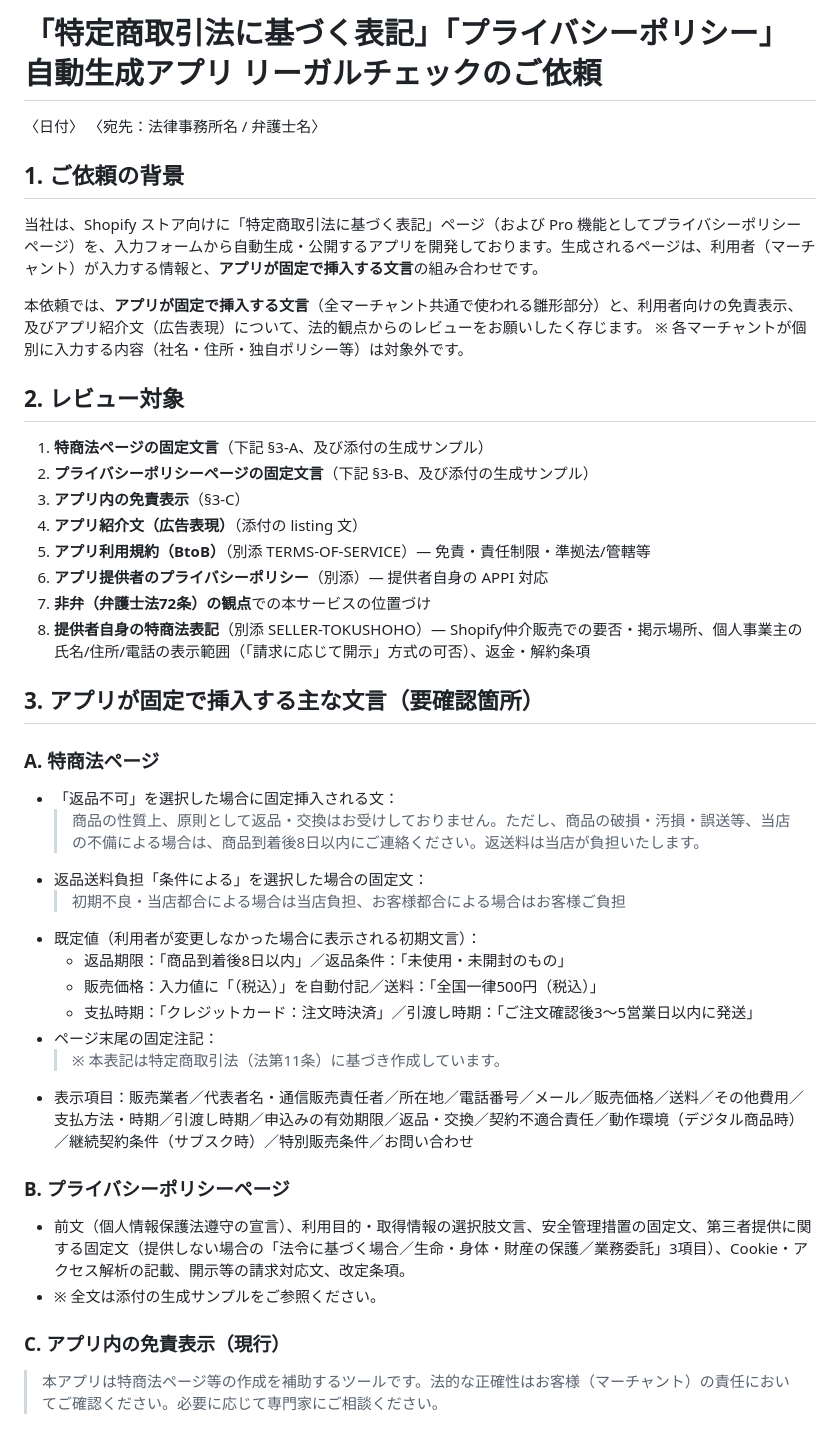
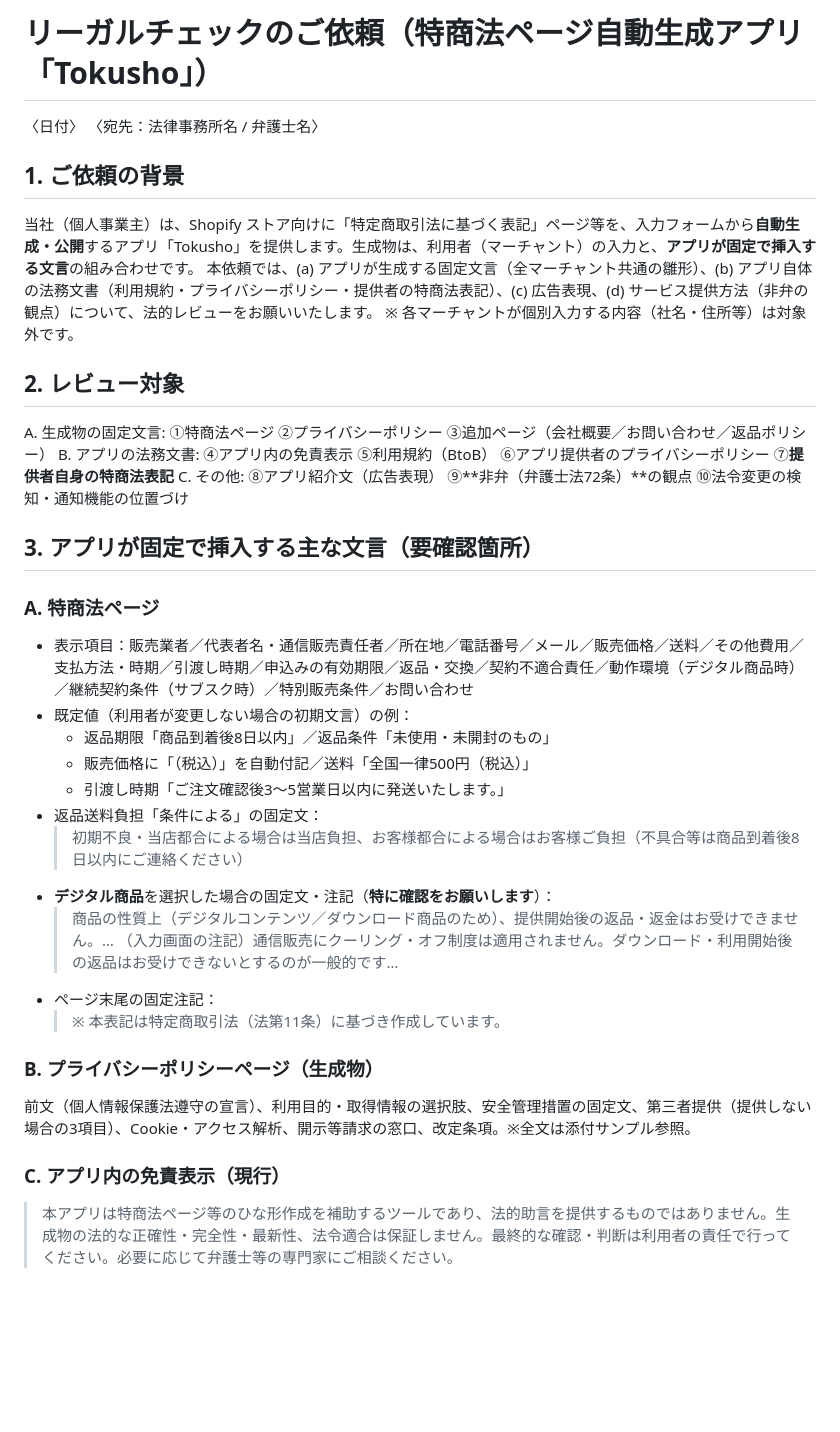
Before and after one commit to renbankanite2019-ops/tokusho, a Markdown page: LAWYER-REVIEW-REQUEST.md, the part around one of its changes. GitHub-like rendering; blank space fills up the shorter version.

Commit message:
Rewrite lawyer-review request: clean, complete, send-ready
Consolidated the patched doc: consistent numbering (10 questions + fix
sample), added the digital cooling-off statement and the seller's own
特商法 as explicit review points, and the full attachment list (LISTING,
TERMS-OF-SERVICE, PRIVACY, SELLER-TOKUSHOHO). Reflects current app
(individual seller, 法的助言ではない positioning, Pro email alerts).

Co-Authored-By: Claude Opus 4.8 <noreply@anthropic.com>

```diff
--- a/LAWYER-REVIEW-REQUEST.md
+++ b/LAWYER-REVIEW-REQUEST.md
@@ -1,51 +1,46 @@
 <!--
-VN — Cách dùng tài liệu này:
-1. Gửi phần tiếng Nhật bên dưới cho 弁護士/行政書士 (qua email hoặc kèm khi đặt スポット相談).
-2. ĐÍNH KÈM: bản in/PDF các trang thật do app sinh ra (xuất từ app: trang 特商法 ở vài biến thể + trang プライバシーポリシー). Mục「添付資料」liệt kê cần xuất gì.
-3. Điền 〈...〉 (tên công ty, ngày, v.v.) trước khi gửi.
-Mục tiêu: review một LẦN cho phần "câu chữ cố định" của template (dùng chung cho mọi merchant), không phải review từng store.
+VN — Cách dùng:
+1. Gửi phần tiếng Nhật bên dưới cho 弁護士 (email hoặc kèm khi đặt スポット相談).
+2. ĐÍNH KÈM (mục 6): bản in/PDF các trang app sinh ra + các file: LISTING.md, TERMS-OF-SERVICE.md,
+   PRIVACY.md (app privacy), SELLER-TOKUSHOHO.md (特商法 của người bán).
+3. Điền 〈日付〉〈宛先〉 trước khi gửi.
+Mục tiêu: review MỘT LẦN phần "câu chữ cố định" (dùng chung mọi merchant) + các văn bản pháp lý của chính app.
 -->
 
-# 「特定商取引法に基づく表記」「プライバシーポリシー」自動生成アプリ リーガルチェックのご依頼
+# リーガルチェックのご依頼（特商法ページ自動生成アプリ「Tokusho」）
 
 〈日付〉
 〈宛先：法律事務所名 / 弁護士名〉
 
 ## 1. ご依頼の背景
-当社は、Shopify ストア向けに「特定商取引法に基づく表記」ページ（および Pro 機能としてプライバシーポリシーページ）を、入力フォームから自動生成・公開するアプリを開発しております。生成されるページは、利用者（マーチャント）が入力する情報と、**アプリが固定で挿入する文言**の組み合わせです。
-
-本依頼では、**アプリが固定で挿入する文言**（全マーチャント共通で使われる雛形部分）と、利用者向けの免責表示、及びアプリ紹介文（広告表現）について、法的観点からのレビューをお願いしたく存じます。
-※ 各マーチャントが個別に入力する内容（社名・住所・独自ポリシー等）は対象外です。
+当社（個人事業主）は、Shopify ストア向けに「特定商取引法に基づく表記」ページ等を、入力フォームから**自動生成・公開**するアプリ「Tokusho」を提供します。生成物は、利用者（マーチャント）の入力と、**アプリが固定で挿入する文言**の組み合わせです。
+本依頼では、(a) アプリが生成する固定文言（全マーチャント共通の雛形）、(b) アプリ自体の法務文書（利用規約・プライバシーポリシー・提供者の特商法表記）、(c) 広告表現、(d) サービス提供方法（非弁の観点）について、法的レビューをお願いいたします。
+※ 各マーチャントが個別入力する内容（社名・住所等）は対象外です。
 
 ## 2. レビュー対象
-1. **特商法ページの固定文言**（下記 §3-A、及び添付の生成サンプル）
-2. **プライバシーポリシーページの固定文言**（下記 §3-B、及び添付の生成サンプル）
-3. **アプリ内の免責表示**（§3-C）
-4. **アプリ紹介文（広告表現）**（添付の listing 文）
-5. **アプリ利用規約（BtoB）**（別添 TERMS-OF-SERVICE）— 免責・責任制限・準拠法/管轄等
-6. **アプリ提供者のプライバシーポリシー**（別添）— 提供者自身の APPI 対応
-7. **非弁（弁護士法72条）の観点**での本サービスの位置づけ
-8. **提供者自身の特商法表記**（別添 SELLER-TOKUSHOHO）— Shopify仲介販売での要否・掲示場所、個人事業主の氏名/住所/電話の表示範囲（「請求に応じて開示」方式の可否）、返金・解約条項
+A. 生成物の固定文言: ①特商法ページ ②プライバシーポリシー ③追加ページ（会社概要／お問い合わせ／返品ポリシー）
+B. アプリの法務文書: ④アプリ内の免責表示 ⑤利用規約（BtoB） ⑥アプリ提供者のプライバシーポリシー ⑦**提供者自身の特商法表記**
+C. その他: ⑧アプリ紹介文（広告表現） ⑨**非弁（弁護士法72条）**の観点 ⑩法令変更の検知・通知機能の位置づけ
 
 ## 3. アプリが固定で挿入する主な文言（要確認箇所）
 
 ### A. 特商法ページ
-- 「返品不可」を選択した場合に固定挿入される文：
-  > 商品の性質上、原則として返品・交換はお受けしておりません。ただし、商品の破損・汚損・誤送等、当店の不備による場合は、商品到着後8日以内にご連絡ください。返送料は当店が負担いたします。
-- 返品送料負担「条件による」を選択した場合の固定文：
-  > 初期不良・当店都合による場合は当店負担、お客様都合による場合はお客様ご負担
-- 既定値（利用者が変更しなかった場合に表示される初期文言）：
-  - 返品期限：「商品到着後8日以内」／返品条件：「未使用・未開封のもの」
-  - 販売価格：入力値に「（税込）」を自動付記／送料：「全国一律500円（税込）」
-  - 支払時期：「クレジットカード：注文時決済」／引渡し時期：「ご注文確認後3〜5営業日以内に発送」
+- 表示項目：販売業者／代表者名・通信販売責任者／所在地／電話番号／メール／販売価格／送料／その他費用／支払方法・時期／引渡し時期／申込みの有効期限／返品・交換／契約不適合責任／動作環境（デジタル商品時）／継続契約条件（サブスク時）／特別販売条件／お問い合わせ
+- 既定値（利用者が変更しない場合の初期文言）の例：
+  - 返品期限「商品到着後8日以内」／返品条件「未使用・未開封のもの」
+  - 販売価格に「（税込）」を自動付記／送料「全国一律500円（税込）」
+  - 引渡し時期「ご注文確認後3〜5営業日以内に発送いたします。」
+- 返品送料負担「条件による」の固定文：
+  > 初期不良・当店都合による場合は当店負担、お客様都合による場合はお客様ご負担（不具合等は商品到着後8日以内にご連絡ください）
+- **デジタル商品**を選択した場合の固定文・注記（**特に確認をお願いします**）：
+  > 商品の性質上（デジタルコンテンツ／ダウンロード商品のため）、提供開始後の返品・返金はお受けできません。…
+  > （入力画面の注記）通信販売にクーリング・オフ制度は適用されません。ダウンロード・利用開始後の返品はお受けできないとするのが一般的です…
 - ページ末尾の固定注記：
   > ※ 本表記は特定商取引法（法第11条）に基づき作成しています。
-- 表示項目：販売業者／代表者名・通信販売責任者／所在地／電話番号／メール／販売価格／送料／その他費用／支払方法・時期／引渡し時期／申込みの有効期限／返品・交換／契約不適合責任／動作環境（デジタル商品時）／継続契約条件（サブスク時）／特別販売条件／お問い合わせ
 
-### B. プライバシーポリシーページ
-- 前文（個人情報保護法遵守の宣言）、利用目的・取得情報の選択肢文言、安全管理措置の固定文、第三者提供に関する固定文（提供しない場合の「法令に基づく場合／生命・身体・財産の保護／業務委託」3項目）、Cookie・アクセス解析の記載、開示等の請求対応文、改定条項。
-- ※ 全文は添付の生成サンプルをご参照ください。
+### B. プライバシーポリシーページ（生成物）
+前文（個人情報保護法遵守の宣言）、利用目的・取得情報の選択肢、安全管理措置の固定文、第三者提供（提供しない場合の3項目）、Cookie・アクセス解析、開示等請求の窓口、改定条項。※全文は添付サンプル参照。
 
 ### C. アプリ内の免責表示（現行）
-> 本アプリは特商法ページ等の作成を補助するツールです。法的な正確性はお客様（マーチャント）の責任においてご確認ください。必要に応じて専門家にご相談ください。
+> 本アプリは特商法ページ等のひな形作成を補助するツールであり、法的助言を提供するものではありません。生成物の法的な正確性・完全性・最新性、法令適合は保証しません。最終的な確認・判断は利用者の責任で行ってください。必要に応じて弁護士等の専門家にご相談ください。
 
```
Also changed, not shown: other parts of LAWYER-REVIEW-REQUEST.md (+19 -17 lines).
